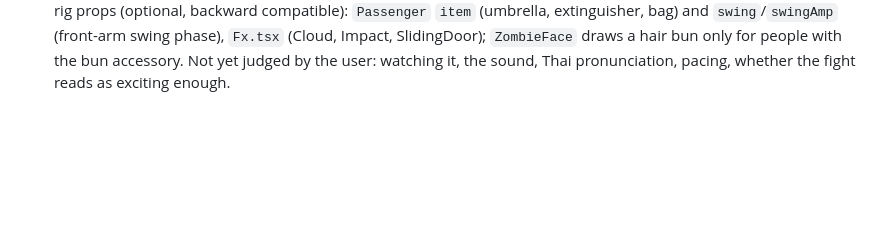
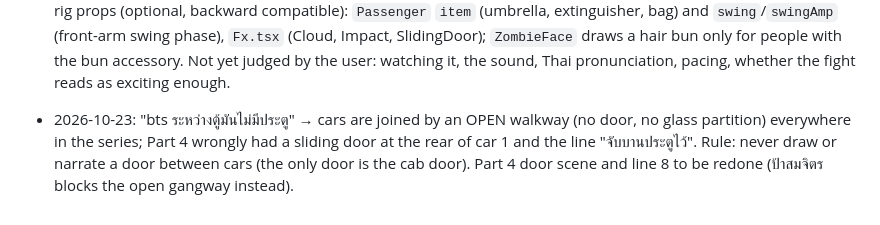
Before and after one commit to ParanyuLion/Series-Motion, a Markdown page: series-animation/references/feedback-log.md, the part around the change. Drawn GitHub-style; blank space fills up the shorter version.

Commit message:
Log rule: no doors between BTS cars
Co-Authored-By: Claude Sonnet 5.5 <noreply@anthropic.com>

```diff
--- a/series-animation/references/feedback-log.md
+++ b/series-animation/references/feedback-log.md
@@ -47,3 +47,5 @@ Newest at the bottom. One line per piece of feedback: what the user said, what w
 - 2026-10-23: captions are written per platform: Instagram can carry about 9 hashtags, TikTok only 5 (so a separate shorter set); each caption = the part's hook line, a question to the viewer, "ตอนที่ N | ติดตามไว้ ตอน N+1 ..." (a teaser that does not spoil), hashtags. Parts 2 and 3 captions were drafted in chat.
 - 2026-10-23: Part 4 draft: the user wants more fighting zombies and less sneaking → the way through car 2 is a fight with the umbrella, the fire extinguisher and bags (implied, cartoony, no blood; zombies stay slow) instead of luring them with a phone. Lasting preference: action beats where the characters fight back, within the implied-violence rule.
 - 2026-10-23: approved the Part 4 script ("อนุมัติ") → `docs/superpowers/specs/bts-part4-script-draft.md`, plan `docs/superpowers/plans/2026-10-23-bts-part4.md`; BTS Part 4 built (`src/bts4/`, `scripts/bts4/`, composition `Bts4`, `out/bts_part4.mp4`); narration via the Vertex AI backend (3.1 model, location global, Charon, 1.1 x 1.2). New rig props (optional, backward compatible): `Passenger` `item` (umbrella, extinguisher, bag) and `swing`/`swingAmp` (front-arm swing phase), `Fx.tsx` (Cloud, Impact, SlidingDoor); `ZombieFace` draws a hair bun only for people with the bun accessory. Not yet judged by the user: watching it, the sound, Thai pronunciation, pacing, whether the fight reads as exciting enough.
+
+- 2026-10-23: "bts ระหว่างตู้มันไม่มีประตู" → cars are joined by an OPEN walkway (no door, no glass partition) everywhere in the series; Part 4 wrongly had a sliding door at the rear of car 1 and the line "จับบานประตูไว้". Rule: never draw or narrate a door between cars (the only door is the cab door). Part 4 door scene and line 8 to be redone (ป้าสมจิตร blocks the open gangway instead).
```
Also changed, not shown: series-animation/SKILL.md (+1 -0 lines).
